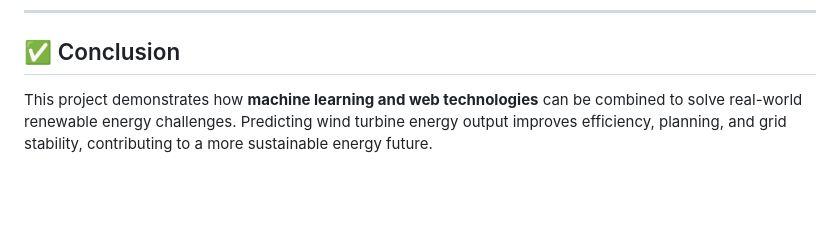
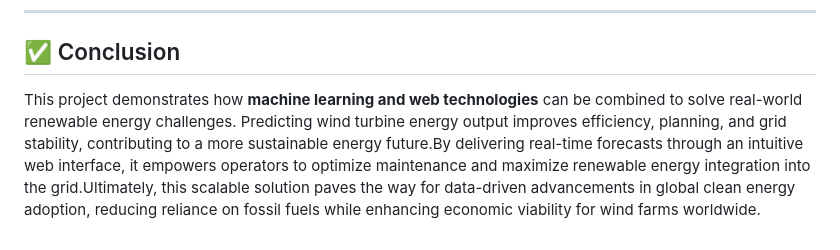
Before and after one commit to OrbitCoder-Store/Weather-Based-Prediction-of-Wind-Turbine-Energy-Output, a Markdown page: Document/README.md, the part around the change. Rendered like a GitHub page; blank space fills up the shorter version.

```diff
--- a/Document/README.md
+++ b/Document/README.md
@@ -784,4 +784,4 @@ This project is developed for educational and research purposes as part of the A
 
 ## ✅ Conclusion
 
-This project demonstrates how **machine learning and web technologies** can be combined to solve real-world renewable energy challenges. Predicting wind turbine energy output improves efficiency, planning, and grid stability, contributing to a more sustainable energy future.
+This project demonstrates how **machine learning and web technologies** can be combined to solve real-world renewable energy challenges. Predicting wind turbine energy output improves efficiency, planning, and grid stability, contributing to a more sustainable energy future.By delivering real-time forecasts through an intuitive web interface, it empowers operators to optimize maintenance and maximize renewable energy integration into the grid.Ultimately, this scalable solution paves the way for data-driven advancements in global clean energy adoption, reducing reliance on fossil fuels while enhancing economic viability for wind farms worldwide.
```
